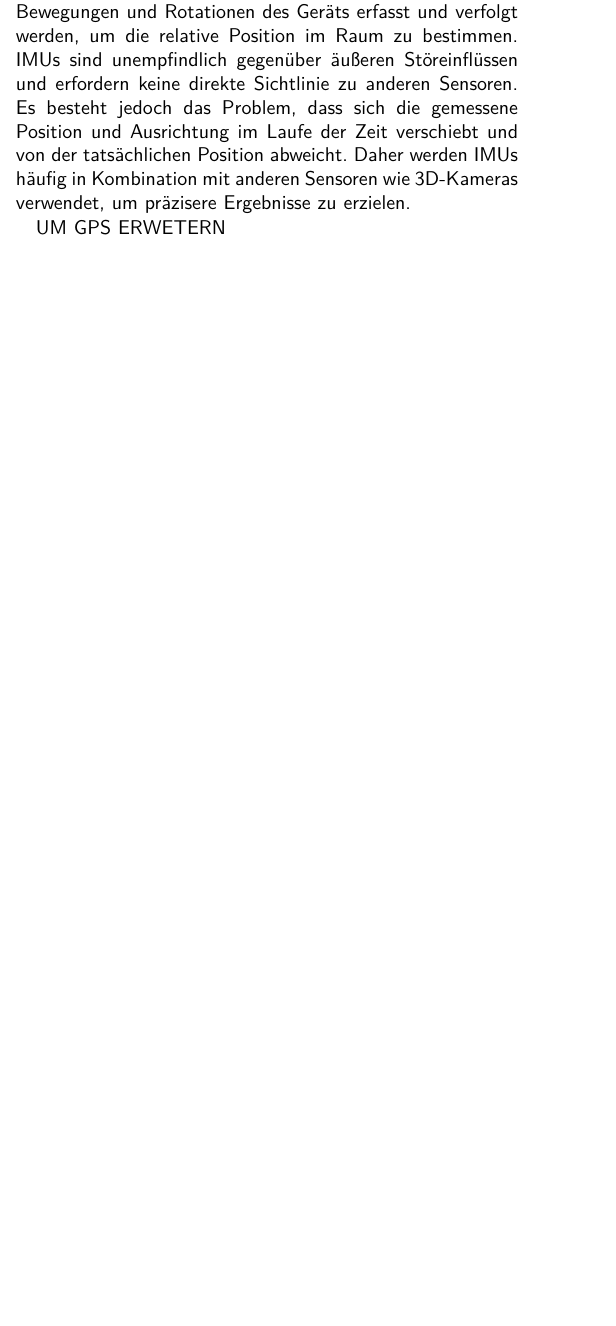
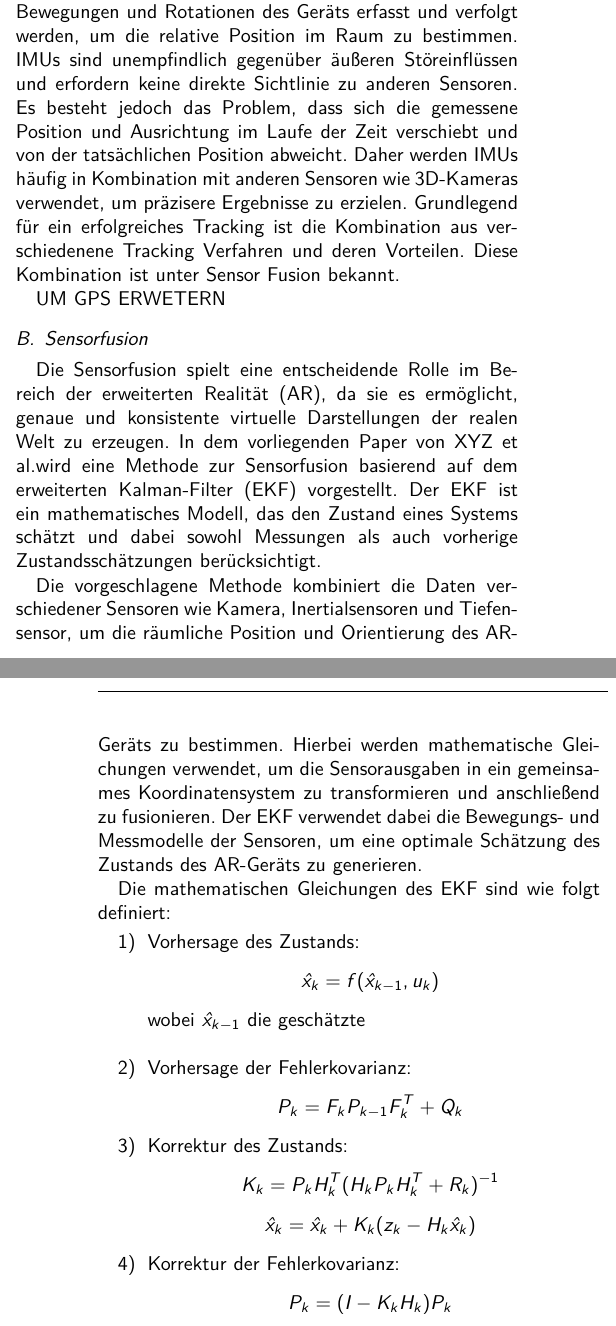
Before and after one commit to simonqune/Textsatzsysteme, a LaTeX paper (main.tex, which reads kapitel/Grundlagen_der_AR.tex): part of one column of page 1 of 6 before the commit and two parts of the columns of pages 1 and 2 of 7 after it, the two joined at a grey line, cut so that both start at the same text, the shorter picture padded with empty space. Compiled offline with pdfLaTeX.

Commit message:
kalmann angefangen

```diff
--- a/kapitel/Grundlagen_der_AR.tex
+++ b/kapitel/Grundlagen_der_AR.tex
@@ -31,7 +31,51 @@ gegenüber äußeren Störeinflüssen und erfordern keine direkte Sichtlinie zu
 anderen Sensoren. Es besteht jedoch das Problem, dass sich die gemessene
 Position und Ausrichtung im Laufe der Zeit verschiebt und von der tatsächlichen
 Position abweicht. Daher werden IMUs häufig in Kombination mit anderen Sensoren
-wie 3D-Kameras verwendet, um präzisere Ergebnisse zu erzielen.
+wie 3D-Kameras verwendet, um präzisere Ergebnisse zu erzielen. Grundlegend für
+ein erfolgreiches Tracking ist die Kombination aus verschiedenene Tracking
+Verfahren und deren Vorteilen. Diese Kombination ist unter Sensor Fusion
+bekannt.
 
 UM GPS ERWETERN
 
+\subsection{Sensorfusion}
+Die Sensorfusion spielt eine entscheidende Rolle im Bereich der erweiterten
+Realität (AR), da sie es ermöglicht, genaue und konsistente virtuelle
+Darstellungen der realen Welt zu erzeugen. In dem vorliegenden Paper von XYZ et
+al.wird eine Methode zur Sensorfusion basierend auf dem erweiterten
+Kalman-Filter (EKF) vorgestellt. Der EKF ist ein mathematisches Modell, das den
+Zustand eines Systems schätzt und dabei sowohl Messungen als auch vorherige
+Zustandsschätzungen berücksichtigt.
+
+Die vorgeschlagene Methode kombiniert die Daten verschiedener Sensoren wie
+Kamera, Inertialsensoren und Tiefensensor, um die räumliche Position und
+Orientierung des AR-Geräts zu bestimmen. Hierbei werden mathematische
+Gleichungen verwendet, um die Sensorausgaben in ein gemeinsames
+Koordinatensystem zu transformieren und anschließend zu fusionieren. Der EKF
+verwendet dabei die Bewegungs- und Messmodelle der Sensoren, um eine optimale
+Schätzung des Zustands des AR-Geräts zu generieren.
+
+Die mathematischen Gleichungen des EKF sind wie folgt definiert:
+\begin{enumerate}
+      \item Vorhersage des Zustands:
+            \begin{equation*}
+                  \hat{x}_{k} = f(\hat{x}_{k-1}, u_{k})\
+            \end{equation*}
+            wobei $\hat{x}_{k-1}$ die geschätzte\\
+      \item Vorhersage der Fehlerkovarianz:
+            \begin{equation*}
+                  P_{k} = F_{k} P_{k-1} F_{k}^T + Q_{k}\
+            \end{equation*}
+
+      \item Korrektur des Zustands:
+            \begin{equation*}
+                  K_{k} = P_{k} H_{k}^T (H_{k} P_{k} H_{k}^T + R_{k})^{-1}\
+            \end{equation*}
+            \begin{equation*}
+                  \hat{x}_{k} = \hat{x}_{k} + K_{k} (z_{k} - H_{k} \hat{x}_{k})\
+            \end{equation*}
+
+      \item Korrektur der Fehlerkovarianz:
+            \begin{equation*}
+                  P_{k} = (I - K_{k} H_{k}) P_{k}\
+            \end{equation*}
@@ -67,3 +120,4 @@ Verfahrens ist in Abbildung \ref{fig:VBAR} dargestellt.
       \label{fig:VBAR}
 \end{figure}
 
+Ein weiteres Verfahren, das in Abbildung 2 dargestellt ist, basiert auf
@@ -79,3 +136,4 @@ AR-Inhalte zu sehen, ohne den Blick von der Straße abwenden zu müssen.
+Technologie.
 
 \begin{figure}[h]
       \centering
```
Also changed, not shown: main.pdf, kapitel/Grundlagen_der_AR.tex (32 more changed lines), 7 other files.
